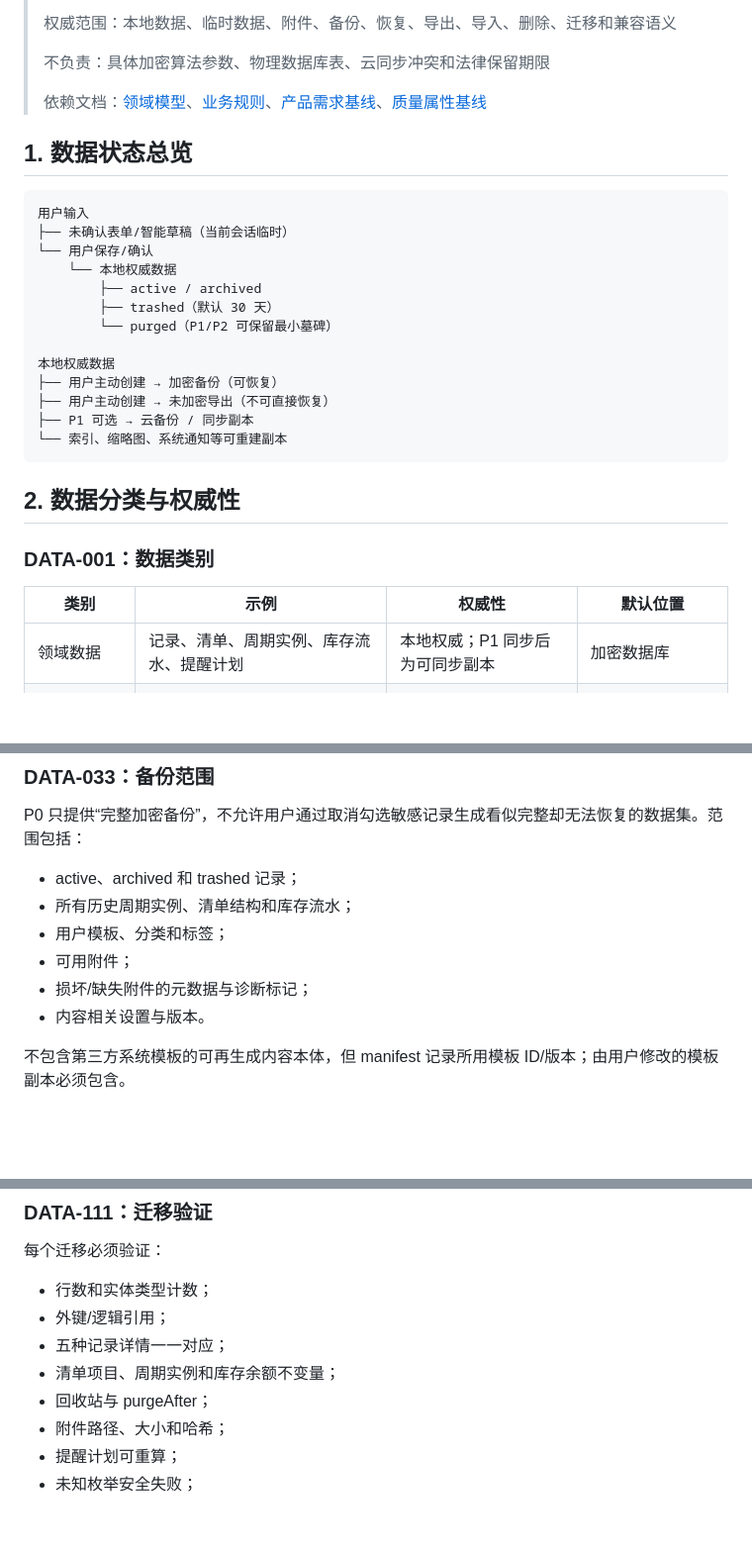
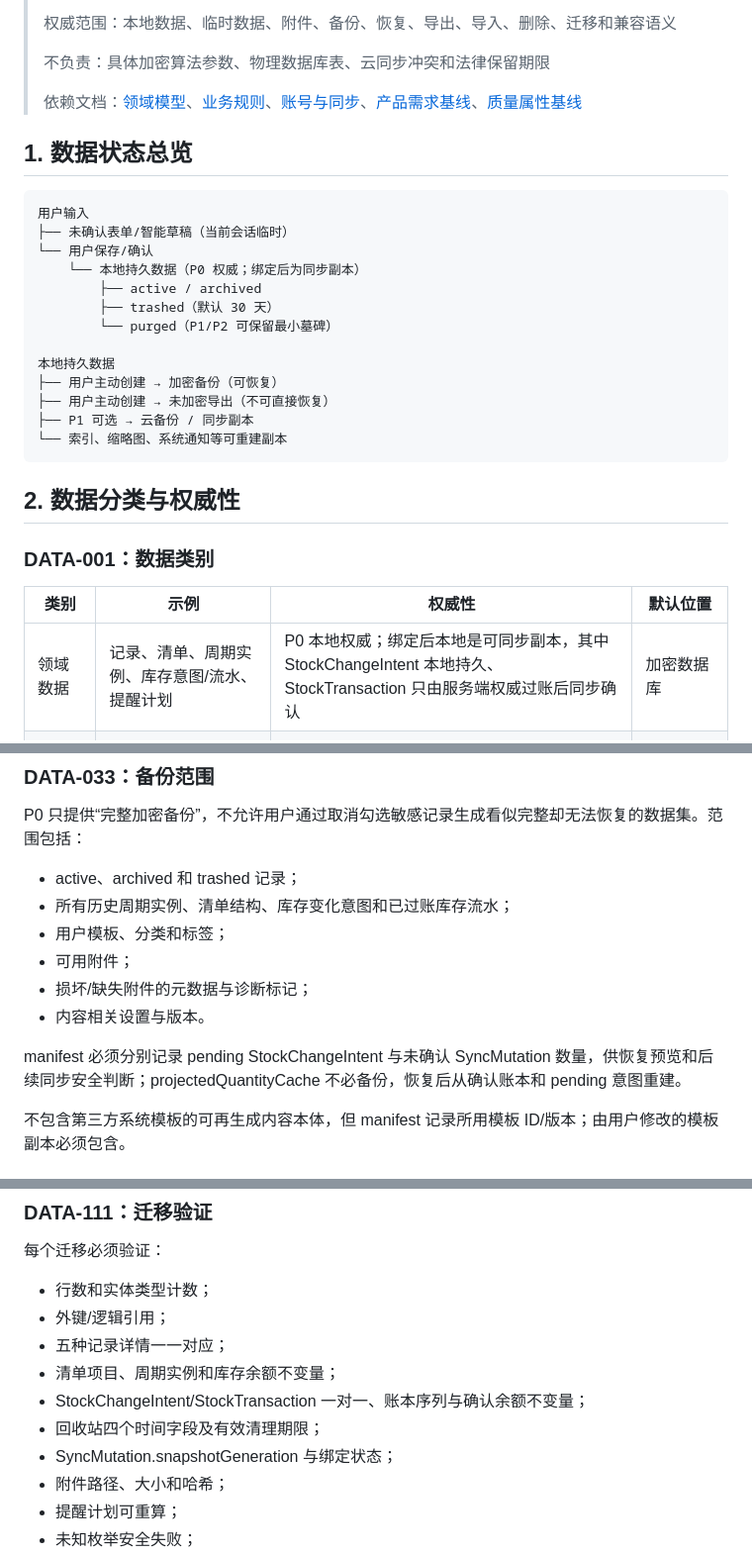
Before and after one commit to VmythV/life-book, a Markdown page: docs/data-lifecycle.md, 3 parts joined by grey strips. Shown at 99% size. Drawn GitHub-style; blank space fills up the shorter version.

```diff
--- a/docs/data-lifecycle.md
+++ b/docs/data-lifecycle.md
@@ -6,7 +6,7 @@
 >
 > 不负责：具体加密算法参数、物理数据库表、云同步冲突和法律保留期限
 >
-> 依赖文档：[领域模型](domain-model.md)、[业务规则](business-rules.md)、[产品需求基线](product-features.md)、[质量属性基线](quality-attributes.md)
+> 依赖文档：[领域模型](domain-model.md)、[业务规则](business-rules.md)、[账号与同步](account-and-sync.md)、[产品需求基线](product-features.md)、[质量属性基线](quality-attributes.md)
 
 ## 1. 数据状态总览
 
@@ -14,12 +14,12 @@
 用户输入
 ├── 未确认表单/智能草稿（当前会话临时）
 └── 用户保存/确认
-    └── 本地权威数据
+    └── 本地持久数据（P0 权威；绑定后为同步副本）
         ├── active / archived
         ├── trashed（默认 30 天）
         └── purged（P1/P2 可保留最小墓碑）
 
-本地权威数据
+本地持久数据
 ├── 用户主动创建 → 加密备份（可恢复）
 ├── 用户主动创建 → 未加密导出（不可直接恢复）
 ├── P1 可选 → 云备份 / 同步副本
@@ -32,7 +32,7 @@
 
 | 类别 | 示例 | 权威性 | 默认位置 |
 | --- | --- | --- | --- |
-| 领域数据 | 记录、清单、周期实例、库存流水、提醒计划 | 本地权威；P1 同步后为可同步副本 | 加密数据库 |
+| 领域数据 | 记录、清单、周期实例、库存意图/流水、提醒计划 | P0 本地权威；绑定后本地是可同步副本，其中 StockChangeIntent 本地持久、StockTransaction 只由服务端权威过账后同步确认 | 加密数据库 |
 | 附件内容 | 图片、用户文件 | 权威内容 | App 私有加密文件区 |
 | 安全材料 | 数据主密钥、令牌、P1 自带 Key | 权威但不可导出为普通数据 | 系统安全存储 |
 | 当前安装状态 | Installation ID、权限状态、平台调度 ID | 当前设备权威 | 安全存储/本地数据库/系统 |
@@ -147,11 +149,13 @@
 P0 只提供“完整加密备份”，不允许用户通过取消勾选敏感记录生成看似完整却无法恢复的数据集。范围包括：
 
 - active、archived 和 trashed 记录；
-- 所有历史周期实例、清单结构和库存流水；
+- 所有历史周期实例、清单结构、库存变化意图和已过账库存流水；
 - 用户模板、分类和标签；
 - 可用附件；
 - 损坏/缺失附件的元数据与诊断标记；
 - 内容相关设置与版本。
+
+manifest 必须分别记录 pending StockChangeIntent 与未确认 SyncMutation 数量，供恢复预览和后续同步安全判断；projectedQuantityCache 不必备份，恢复后从确认账本和 pending 意图重建。
 
 不包含第三方系统模板的可再生成内容本体，但 manifest 记录所用模板 ID/版本；由用户修改的模板副本必须包含。
 
@@ -502,7 +511,9 @@ PDF 不是 P0 全量可阅读导出的唯一格式，因为大量内容与附件
 - 外键/逻辑引用；
 - 五种记录详情一一对应；
 - 清单项目、周期实例和库存余额不变量；
-- 回收站与 purgeAfter；
+- StockChangeIntent/StockTransaction 一对一、账本序列与确认余额不变量；
+- 回收站四个时间字段及有效清理期限；
+- SyncMutation.snapshotGeneration 与绑定状态；
 - 附件路径、大小和哈希；
 - 提醒计划可重算；
 - 未知枚举安全失败；
```
Also changed, not shown: other parts of docs/data-lifecycle.md (+22 -11 lines).
